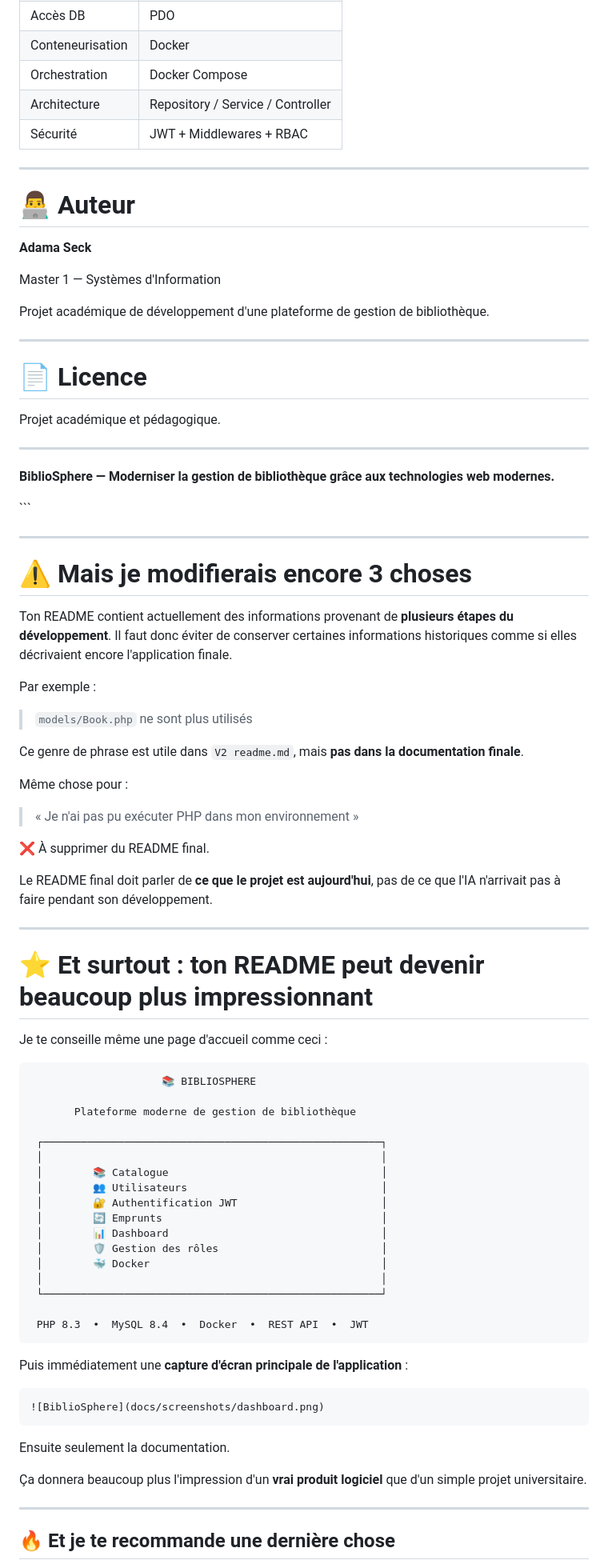
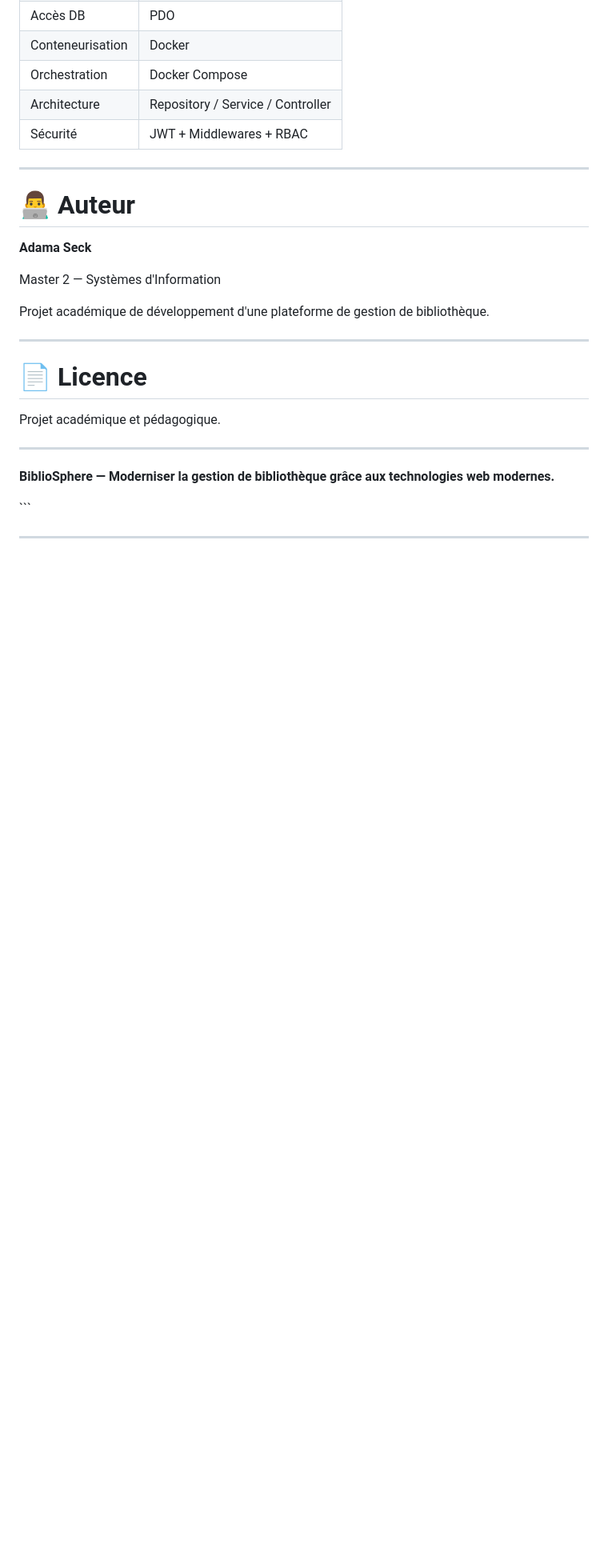
Before and after one commit to Adam01-i/PROJET_APP_BIBLIOTHEQUE, a Markdown page: README.md, the part around one of its changes. Shown at 80% size. Rendered like a GitHub page; blank space fills up the shorter version.

Commit message:
MAJ du README : mise à jour de l'URL du dépôt et correction du niveau de Master

````diff
--- a/README.md
+++ b/README.md
@@ -959,7 +959,7 @@ Enfin, Docker permet d'isoler les différents composants de l'application et de
 
 **Adama Seck**
 
-Master 1 — Systèmes d'Information
+Master 2 — Systèmes d'Information
 
 Projet académique de développement d'une plateforme de gestion de bibliothèque.
 
@@ -979,62 +979,3 @@ Projet académique et pédagogique.
 ```
 
 ---
-
-# ⚠️ Mais je modifierais encore 3 choses
-
-Ton README contient actuellement des informations provenant de **plusieurs étapes du développement**. Il faut donc éviter de conserver certaines informations historiques comme si elles décrivaient encore l'application finale.
-
-Par exemple :
-
-> `models/Book.php` ne sont plus utilisés
-
-Ce genre de phrase est utile dans `V2 readme.md`, mais **pas dans la documentation finale**.
-
-Même chose pour :
-
-> « Je n'ai pas pu exécuter PHP dans mon environnement »
-
-❌ À supprimer du README final.
-
-Le README final doit parler de **ce que le projet est aujourd'hui**, pas de ce que l'IA n'arrivait pas à faire pendant son développement.
-
----
-
-# ⭐ Et surtout : ton README peut devenir beaucoup plus impressionnant
-
-Je te conseille même une page d'accueil comme ceci :
-
-```text
-                     📚 BIBLIOSPHERE
-
-       Plateforme moderne de gestion de bibliothèque
-
- ┌──────────────────────────────────────────────────────┐
- │                                                      │
- │        📚 Catalogue                                  │
- │        👥 Utilisateurs                               │
- │        🔐 Authentification JWT                       │
- │        🔄 Emprunts                                   │
- │        📊 Dashboard                                  │
- │        🛡️ Gestion des rôles                          │
- │        🐳 Docker                                     │
- │                                                      │
- └──────────────────────────────────────────────────────┘
-
- PHP 8.3  •  MySQL 8.4  •  Docker  •  REST API  •  JWT
-```
-
-Puis immédiatement une **capture d'écran principale de l'application** :
-
-```markdown
-![BiblioSphere](docs/screenshots/dashboard.png)
-```
-
-Ensuite seulement la documentation.
-
-Ça donnera beaucoup plus l'impression d'un **vrai produit logiciel** que d'un simple projet universitaire.
-
----
-
-## 🔥 Et je te recommande une dernière chose
-
````
Also changed, not shown: other parts of README.md (+1 -22 lines).
